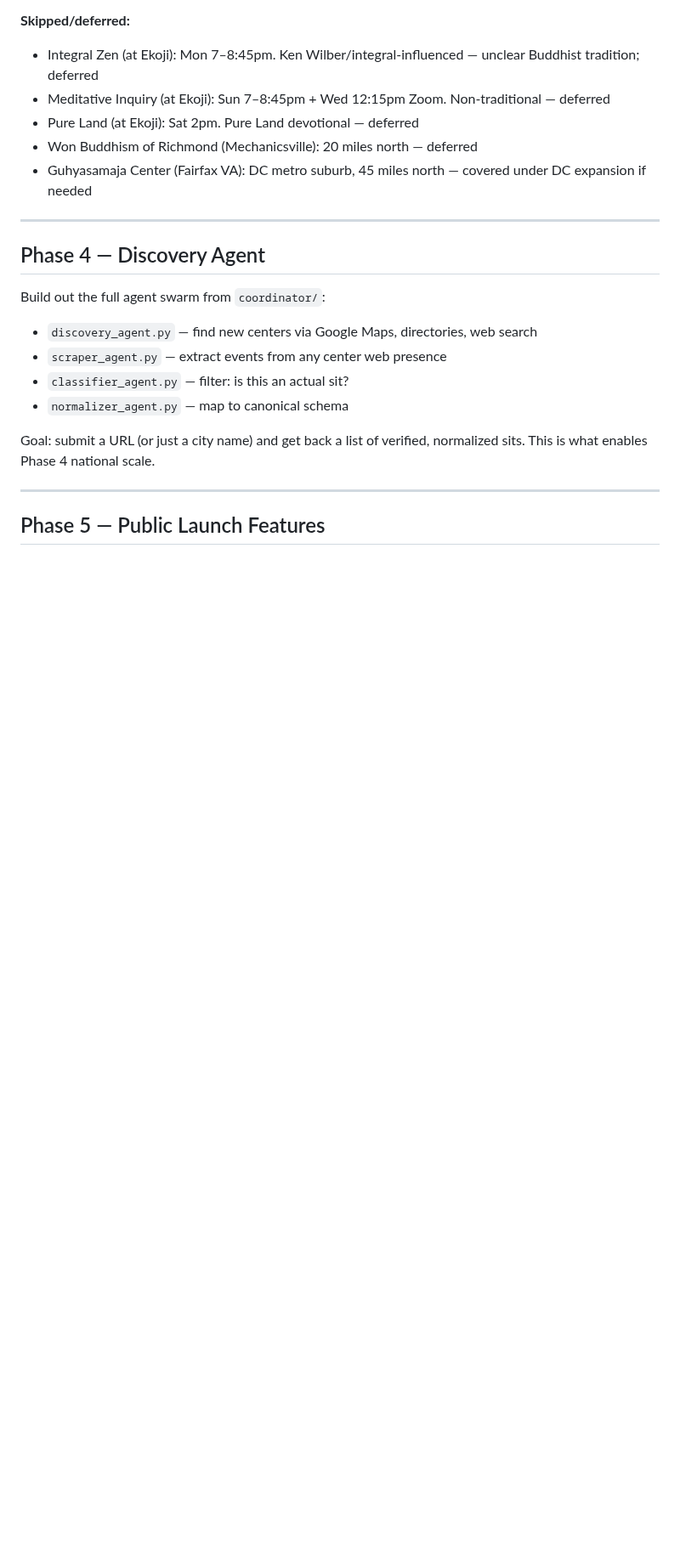
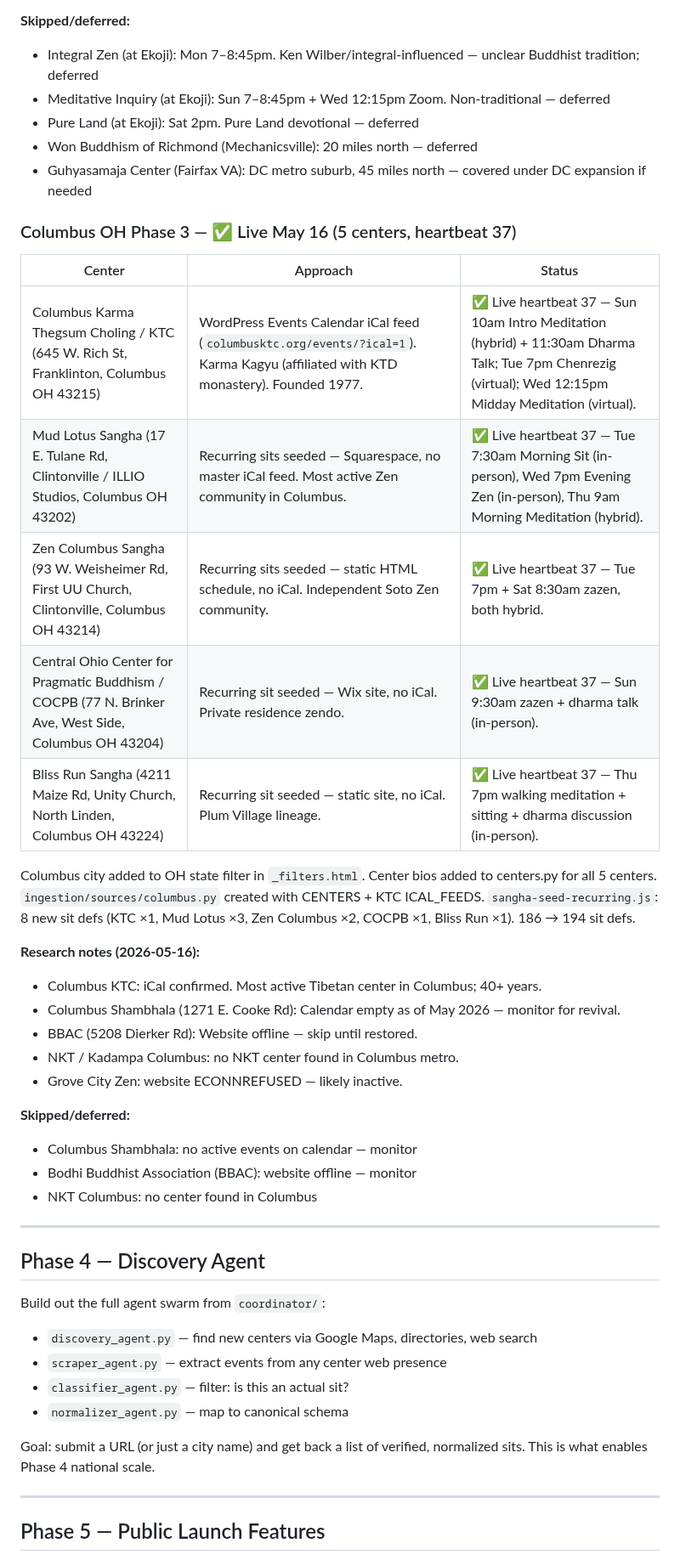
Before and after one commit to austinweisgrau/sanghacalendar, a Markdown page: ROADMAP.md, the part around one of its changes. Shown at 85% size. Drawn GitHub-style; blank space fills up the shorter version.

Commit message:
Update ROADMAP + state: Columbus OH Phase 3 complete (heartbeat 37)
Co-Authored-By: Claude Sonnet 4.6 <noreply@anthropic.com>

```diff
--- a/ROADMAP.md
+++ b/ROADMAP.md
@@ -908,6 +909,33 @@ Center bios added to centers.py for all 4 centers.
 - Won Buddhism of Richmond (Mechanicsville): 20 miles north — deferred
 - Guhyasamaja Center (Fairfax VA): DC metro suburb, 45 miles north — covered under DC expansion if needed
 
+### Columbus OH Phase 3 — ✅ Live May 16 (5 centers, heartbeat 37)
+
+| Center | Approach | Status |
+|--------|----------|--------|
+| Columbus Karma Thegsum Choling / KTC (645 W. Rich St, Franklinton, Columbus OH 43215) | WordPress Events Calendar iCal feed (`columbusktc.org/events/?ical=1`). Karma Kagyu (affiliated with KTD monastery). Founded 1977. | ✅ Live heartbeat 37 — Sun 10am Intro Meditation (hybrid) + 11:30am Dharma Talk; Tue 7pm Chenrezig (virtual); Wed 12:15pm Midday Meditation (virtual). |
+| Mud Lotus Sangha (17 E. Tulane Rd, Clintonville / ILLIO Studios, Columbus OH 43202) | Recurring sits seeded — Squarespace, no master iCal feed. Most active Zen community in Columbus. | ✅ Live heartbeat 37 — Tue 7:30am Morning Sit (in-person), Wed 7pm Evening Zen (in-person), Thu 9am Morning Meditation (hybrid). |
+| Zen Columbus Sangha (93 W. Weisheimer Rd, First UU Church, Clintonville, Columbus OH 43214) | Recurring sits seeded — static HTML schedule, no iCal. Independent Soto Zen community. | ✅ Live heartbeat 37 — Tue 7pm + Sat 8:30am zazen, both hybrid. |
+| Central Ohio Center for Pragmatic Buddhism / COCPB (77 N. Brinker Ave, West Side, Columbus OH 43204) | Recurring sit seeded — Wix site, no iCal. Private residence zendo. | ✅ Live heartbeat 37 — Sun 9:30am zazen + dharma talk (in-person). |
+| Bliss Run Sangha (4211 Maize Rd, Unity Church, North Linden, Columbus OH 43224) | Recurring sit seeded — static site, no iCal. Plum Village lineage. | ✅ Live heartbeat 37 — Thu 7pm walking meditation + sitting + dharma discussion (in-person). |
+
+Columbus city added to OH state filter in `_filters.html`.
+Center bios added to centers.py for all 5 centers.
+`ingestion/sources/columbus.py` created with CENTERS + KTC ICAL_FEEDS.
+`sangha-seed-recurring.js`: 8 new sit defs (KTC ×1, Mud Lotus ×3, Zen Columbus ×2, COCPB ×1, Bliss Run ×1). 186 → 194 sit defs.
+
+**Research notes (2026-05-16):**
+- Columbus KTC: iCal confirmed. Most active Tibetan center in Columbus; 40+ years.
+- Columbus Shambhala (1271 E. Cooke Rd): Calendar empty as of May 2026 — monitor for revival.
+- BBAC (5208 Dierker Rd): Website offline — skip until restored.
+- NKT / Kadampa Columbus: no NKT center found in Columbus metro.
+- Grove City Zen: website ECONNREFUSED — likely inactive.
+
+**Skipped/deferred:**
+- Columbus Shambhala: no active events on calendar — monitor
+- Bodhi Buddhist Association (BBAC): website offline — monitor
+- NKT Columbus: no center found in Columbus
+
 ---
 
 ## Phase 4 — Discovery Agent
```
Also changed, not shown: other parts of ROADMAP.md (+1 -0 lines).
